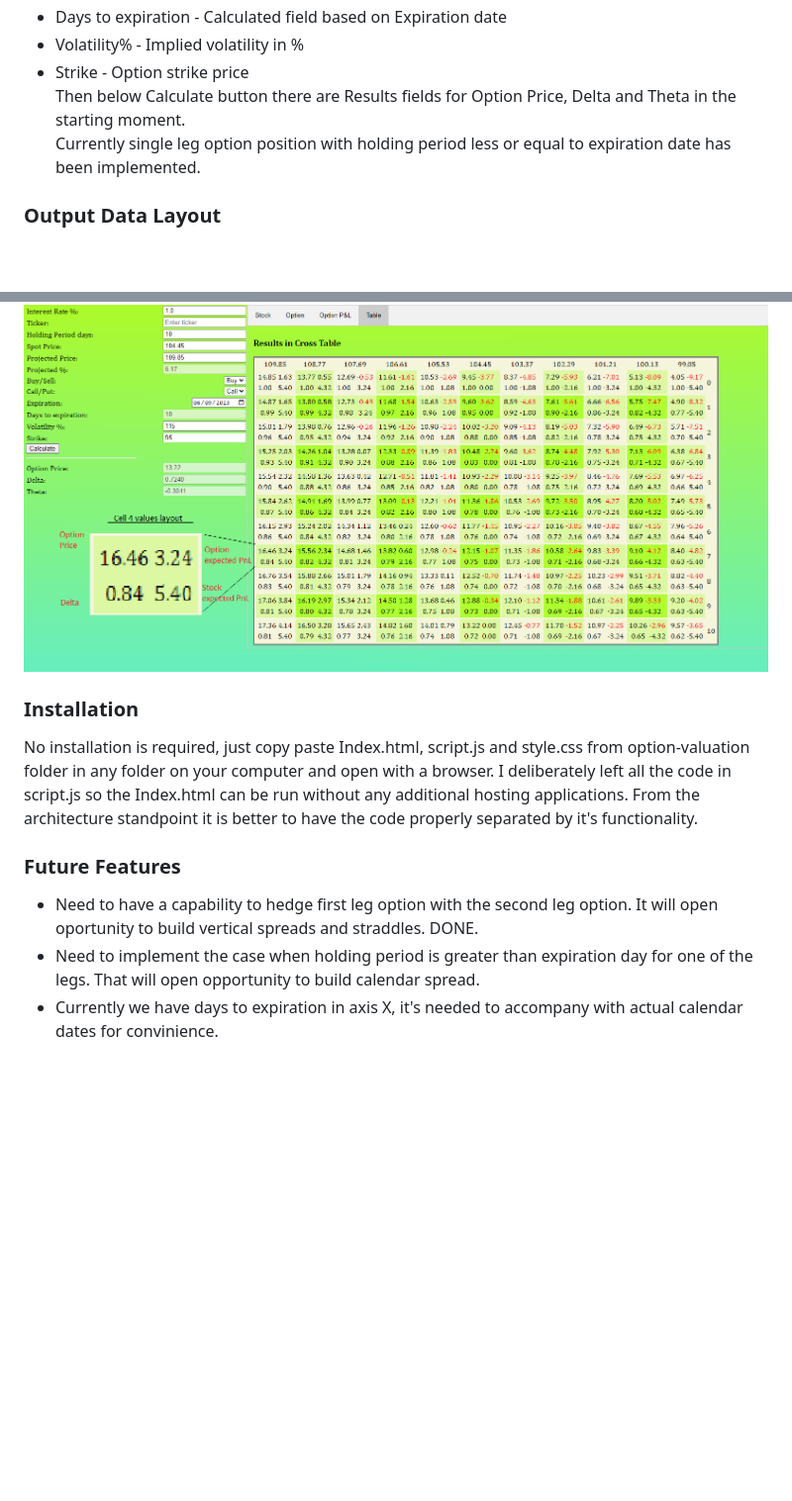
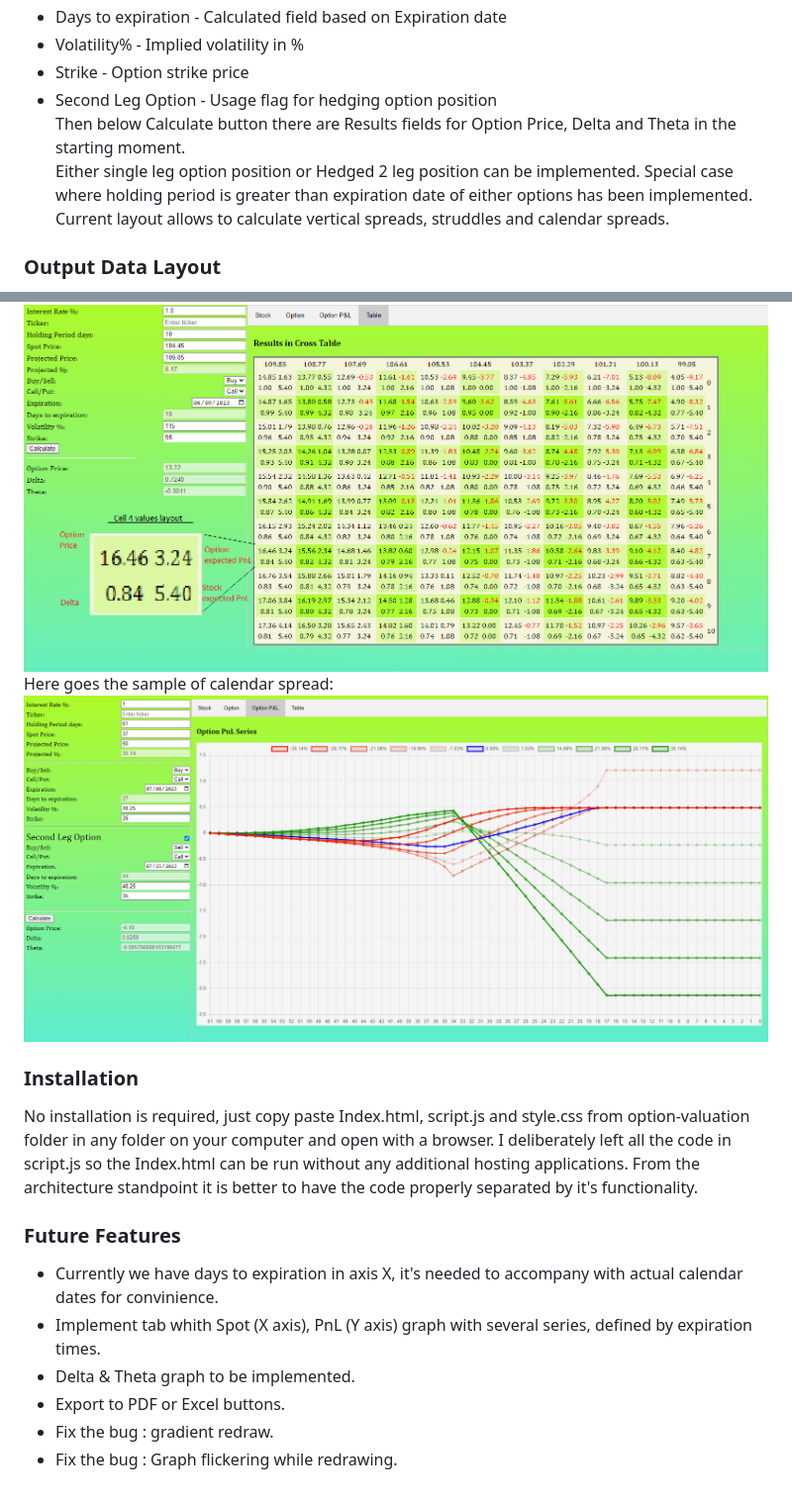
Before and after one commit to skossovs/FinancialCalculators, a Markdown page: README.md, 2 parts joined by grey strips. Shown: that part at 99% size. Drawn GitHub-style; pictures changed too: CalendarSpreadSnapshot.PNG (added); blank space fills up the shorter version.

Commit message:
documentation update

```diff
--- a/README.md
+++ b/README.md
@@ -19,8 +19,11 @@ On the left side the following parameters are being entered:
 -  Days to expiration - Calculated field based on Expiration date
 -  Volatility%        - Implied volatility in %
 -  Strike             - Option strike price
+-  Second Leg Option  - Usage flag for hedging option position
 Then below Calculate button there are Results fields for Option Price, Delta and Theta in the starting moment.
-Currently single leg option position with holding period less or equal to expiration date has been implemented.
+Either single leg option position or Hedged 2 leg position can be implemented. Special case where holding period is greater than expiration date of either options has been implemented.
+Current layout allows to calculate vertical spreads, struddles and calendar spreads.
+
 ### Output Data Layout
 Here is the Stock Series chart indicating the stock progress, X axis indicates how many days left to close the position or as depicted for the option to expire. Y - stock price.
 ![StockSeries](StockSeriesSnapShot.PNG)
@@ -30,9 +33,14 @@ Same as previous, but shows up how much profit/loss is made.
 ![OptionPnLSeries](OptionPnLSnapshot.PNG)
 indicates 4 measures per one cell: Option Price, Option Expected PnL, Delta and Stock Expected PnL. X - Stock Price and Y - Days to expiration or Days to closing position.
 ![CrossTableSnapshot](CrossTableSnapshot.PNG)
+Here goes the sample of calendar spread:
+![CalendarSpreadSnapshot](CalendarSpreadSnapshot.PNG)
 ### Installation
 No installation is required, just copy paste Index.html, script.js and style.css from option-valuation folder in any folder on your computer and open with a browser. I deliberately left all the code in script.js so the Index.html can be run without any additional hosting applications. From the architecture standpoint it is better to have the code properly separated by it's functionality.
 ### Future Features
-- Need to have a capability to hedge first leg option with the second leg option. It will open oportunity to build vertical spreads and straddles. DONE.
-- Need to implement the case when holding period is greater than expiration day for one of the legs. That will open opportunity to build calendar spread.
 - Currently we have days to expiration in axis X, it's needed to accompany with actual calendar dates for convinience.
+- Implement tab whith Spot (X axis), PnL (Y axis) graph with several series, defined by expiration times.
+- Delta & Theta graph to be implemented.
+- Export to PDF or Excel buttons.
+- Fix the bug : gradient redraw.
+- Fix the bug : Graph flickering while redrawing.
```
